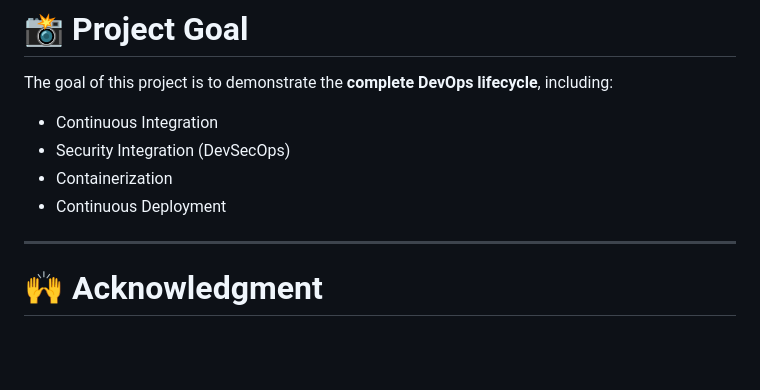
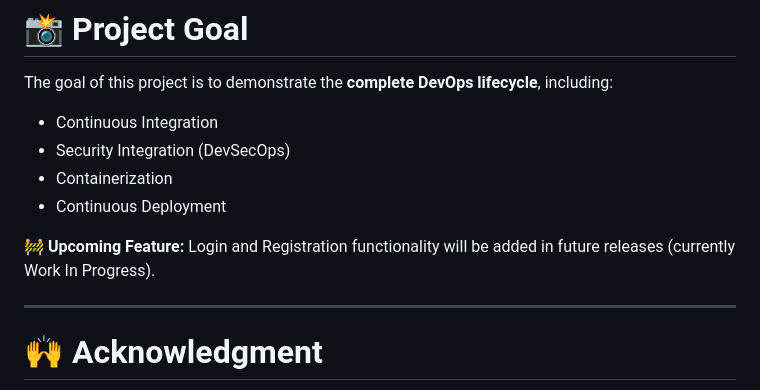
Before and after one commit to Yatingambhir85/DevOps-Task-Manager-Github-Actions, a Markdown page: README.md, the part around the change. GitHub-like rendering; blank space fills up the shorter version.

```diff
--- a/README.md
+++ b/README.md
@@ -181,6 +181,8 @@ The goal of this project is to demonstrate the **complete DevOps lifecycle**, in
 - Containerization
 - Continuous Deployment
 
+🚧 **Upcoming Feature:** Login and Registration functionality will be added in future releases (currently Work In Progress).
+
 ---
 
 # 🙌 Acknowledgment
```
